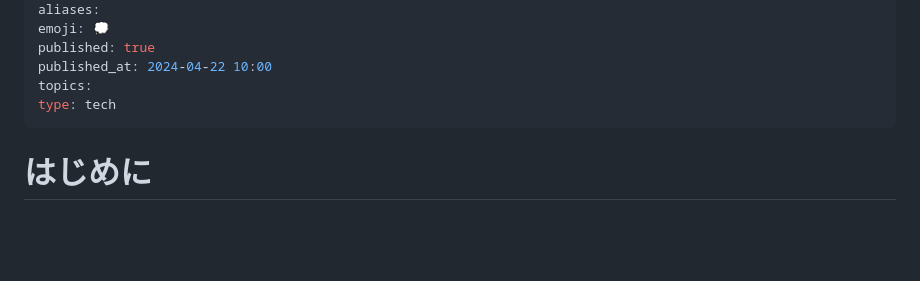
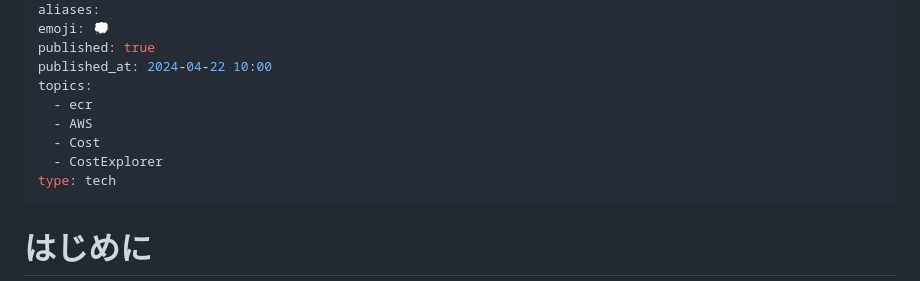
Before and after one commit to YukiOnodera/zenn, a Markdown page: articles/aws-ecr-cost-debug.md, the part around the change printed below. Drawn GitHub-style; blank space fills up the shorter version.

```diff
--- a/articles/aws-ecr-cost-debug.md
+++ b/articles/aws-ecr-cost-debug.md
@@ -9,6 +9,10 @@ emoji: 💭
 published: true
 published_at: 2024-04-22 10:00
 topics:
+  - ecr
+  - AWS
+  - Cost
+  - CostExplorer
 type: tech
 ---
 
```
Also changed, not shown: other parts of articles/aws-ecr-cost-debug.md (+2 -2 lines).
